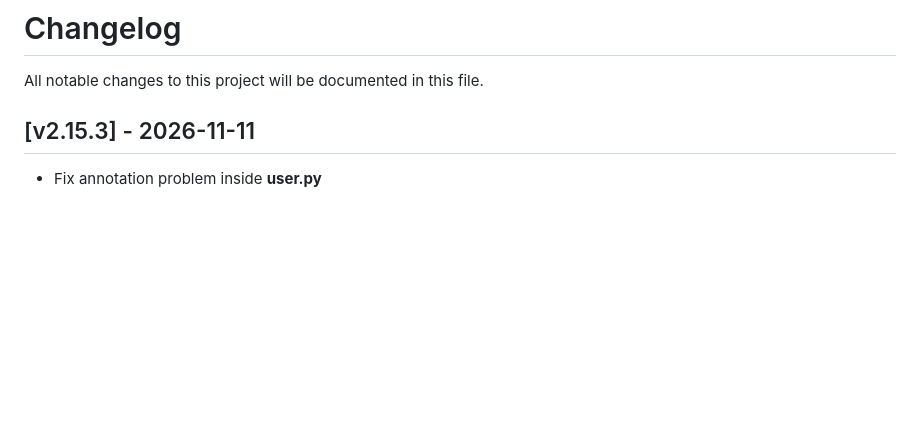
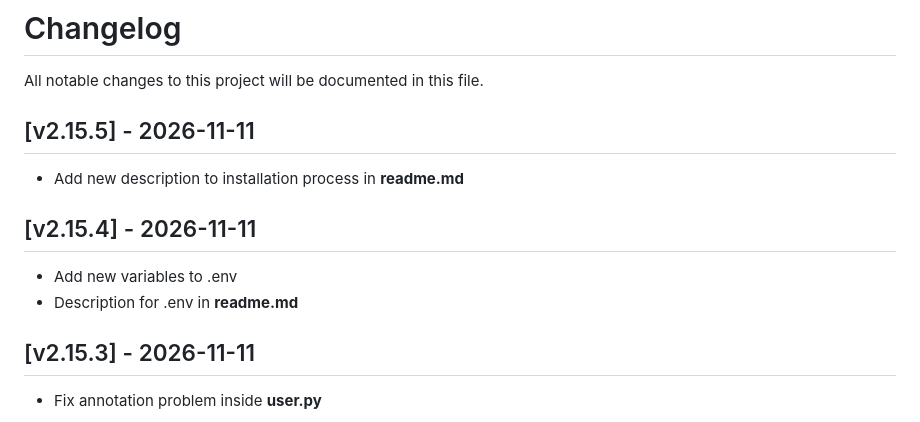
Before and after one commit to YaroslavWork/RareHashesWebsite, a Markdown page: CHANGELOG.md, the part around the change. Drawn GitHub-style; blank space fills up the shorter version.

```diff
--- a/CHANGELOG.md
+++ b/CHANGELOG.md
@@ -1,6 +1,13 @@
 # Changelog
 
 All notable changes to this project will be documented in this file.
+
+## [v2.15.5] - 2026-11-11
+- Add new description to installation process in **readme.md**
+
+## [v2.15.4] - 2026-11-11
+- Add new variables to .env
+- Description for .env in **readme.md**
 
 ## [v2.15.3] - 2026-11-11
 - Fix annotation problem inside **user.py**
```
Also changed, not shown: readme.md (+3 -91 lines).
